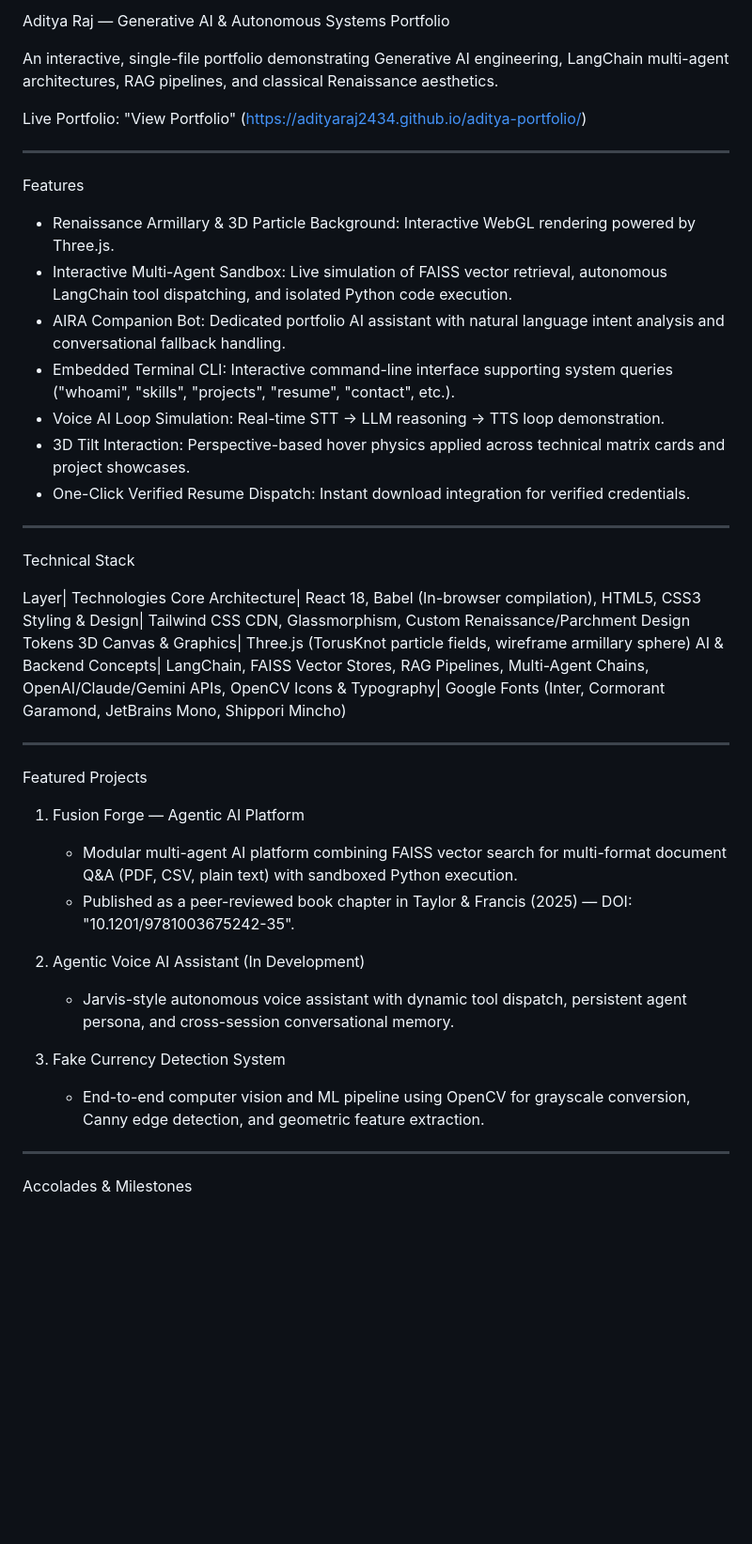
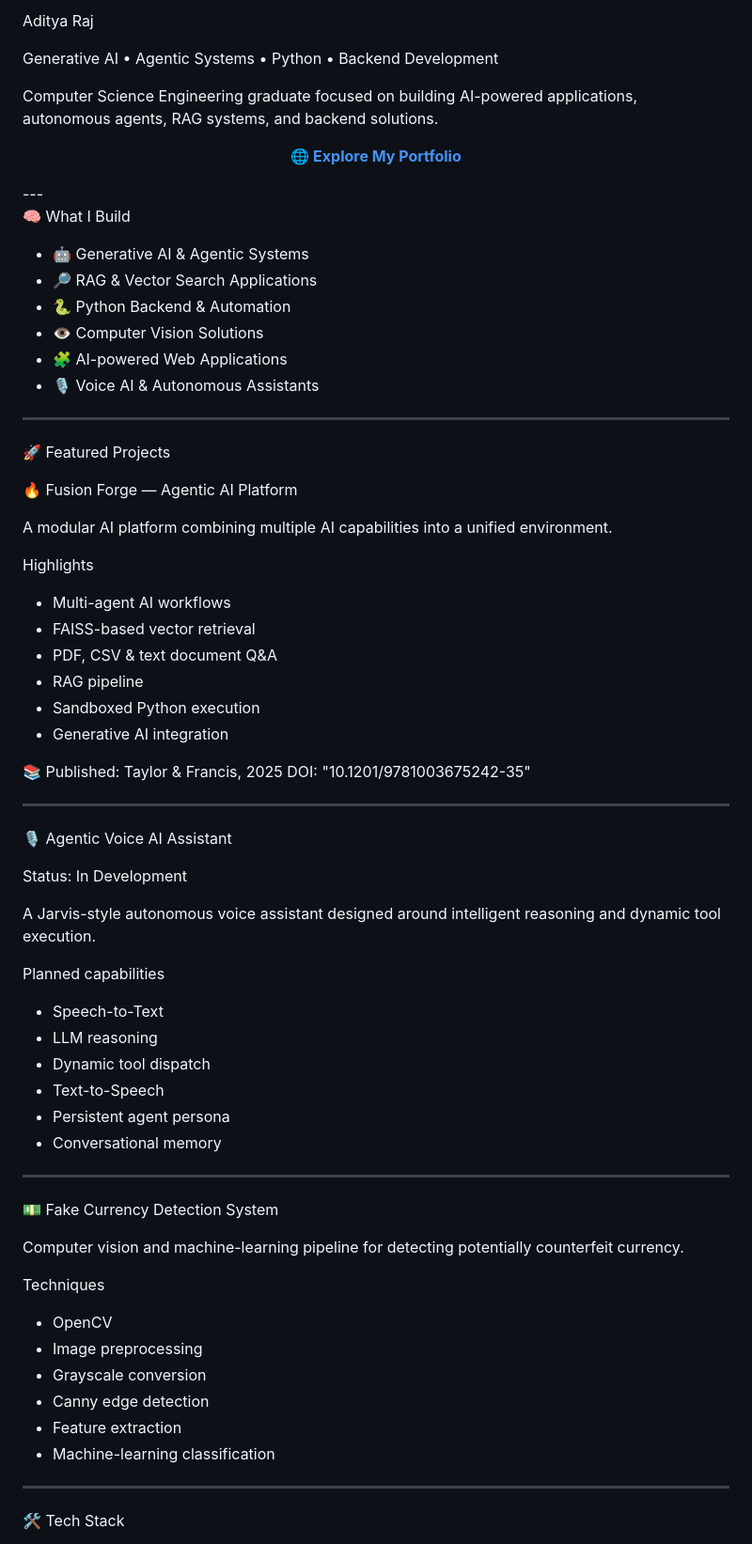
Before and after one commit to AdityaRaj2434/aditya-portfolio, a Markdown page: README.md, the part around one of its changes. Shown at 94% size. Drawn GitHub-style; blank space fills up the shorter version.

```diff
--- a/README.md
+++ b/README.md
@@ -1,50 +1,77 @@
-Aditya Raj — Generative AI & Autonomous Systems Portfolio
+Aditya Raj
 
-An interactive, single-file portfolio demonstrating Generative AI engineering, LangChain multi-agent architectures, RAG pipelines, and classical Renaissance aesthetics.
+Generative AI • Agentic Systems • Python • Backend Development
 
-Live Portfolio: "View Portfolio" (https://adityaraj2434.github.io/aditya-portfolio/)
+Computer Science Engineering graduate focused on building AI-powered applications, autonomous agents, RAG systems, and backend solutions.
+
+<p align="center">
+  <a href="https://adityaraj2434.github.io/aditya-portfolio/">
+    <strong>🌐 Explore My Portfolio</strong>
+  </a>
+</p>---
+
+🧠 What I Build
+
+- 🤖 Generative AI & Agentic Systems
+- 🔎 RAG & Vector Search Applications
+- 🐍 Python Backend & Automation
+- 👁️ Computer Vision Solutions
+- 🧩 AI-powered Web Applications
+- 🎙️ Voice AI & Autonomous Assistants
 
 ---
 
-Features
+🚀 Featured Projects
 
-- Renaissance Armillary & 3D Particle Background: Interactive WebGL rendering powered by Three.js.
-- Interactive Multi-Agent Sandbox: Live simulation of FAISS vector retrieval, autonomous LangChain tool dispatching, and isolated Python code execution.
-- AIRA Companion Bot: Dedicated portfolio AI assistant with natural language intent analysis and conversational fallback handling.
-- Embedded Terminal CLI: Interactive command-line interface supporting system queries ("whoami", "skills", "projects", "resume", "contact", etc.).
-- Voice AI Loop Simulation: Real-time STT → LLM reasoning → TTS loop demonstration.
-- 3D Tilt Interaction: Perspective-based hover physics applied across technical matrix cards and project showcases.
-- One-Click Verified Resume Dispatch: Instant download integration for verified credentials.
+🔥 Fusion Forge — Agentic AI Platform
+
+A modular AI platform combining multiple AI capabilities into a unified environment.
+
+Highlights
+
+- Multi-agent AI workflows
+- FAISS-based vector retrieval
+- PDF, CSV & text document Q&A
+- RAG pipeline
+- Sandboxed Python execution
+- Generative AI integration
+
+📚 Published: Taylor & Francis, 2025
+DOI: "10.1201/9781003675242-35"
 
 ---
 
-Technical Stack
+🎙️ Agentic Voice AI Assistant
 
-Layer| Technologies
-Core Architecture| React 18, Babel (In-browser compilation), HTML5, CSS3
-Styling & Design| Tailwind CSS CDN, Glassmorphism, Custom Renaissance/Parchment Design Tokens
-3D Canvas & Graphics| Three.js (TorusKnot particle fields, wireframe armillary sphere)
-AI & Backend Concepts| LangChain, FAISS Vector Stores, RAG Pipelines, Multi-Agent Chains, OpenAI/Claude/Gemini APIs, OpenCV
-Icons & Typography| Google Fonts (Inter, Cormorant Garamond, JetBrains Mono, Shippori Mincho)
+Status: In Development
+
+A Jarvis-style autonomous voice assistant designed around intelligent reasoning and dynamic tool execution.
+
+Planned capabilities
+
+- Speech-to-Text
+- LLM reasoning
+- Dynamic tool dispatch
+- Text-to-Speech
+- Persistent agent persona
+- Conversational memory
 
 ---
 
-Featured Projects
+💵 Fake Currency Detection System
 
-1. Fusion Forge — Agentic AI Platform
+Computer vision and machine-learning pipeline for detecting potentially counterfeit currency.
 
-   - Modular multi-agent AI platform combining FAISS vector search for multi-format document Q&A (PDF, CSV, plain text) with sandboxed Python execution.
-   - Published as a peer-reviewed book chapter in Taylor & Francis (2025) — DOI: "10.1201/9781003675242-35".
+Techniques
 
-2. Agentic Voice AI Assistant (In Development)
-
-   - Jarvis-style autonomous voice assistant with dynamic tool dispatch, persistent agent persona, and cross-session conversational memory.
-
-3. Fake Currency Detection System
-
-   - End-to-end computer vision and ML pipeline using OpenCV for grayscale conversion, Canny edge detection, and geometric feature extraction.
+- OpenCV
+- Image preprocessing
+- Grayscale conversion
+- Canny edge detection
+- Feature extraction
+- Machine-learning classification
 
 ---
 
-Accolades & Milestones
+🛠️ Tech Stack
 
```
Also changed, not shown: other parts of README.md (+67 -8 lines).
